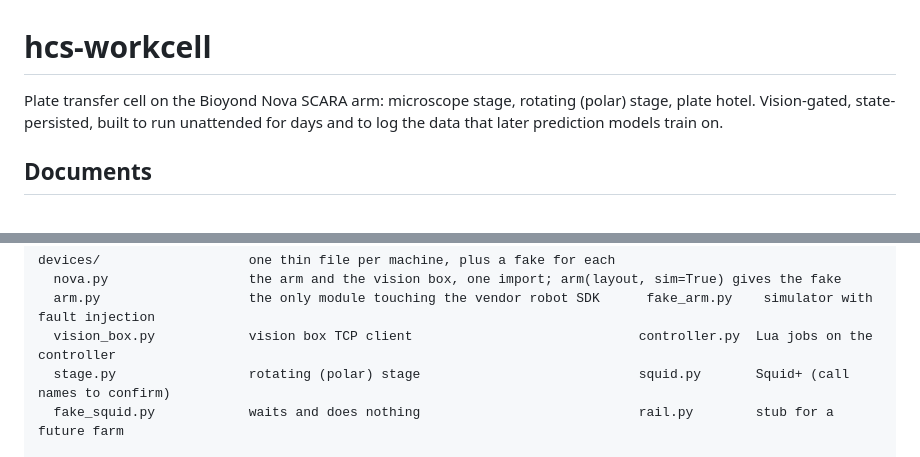
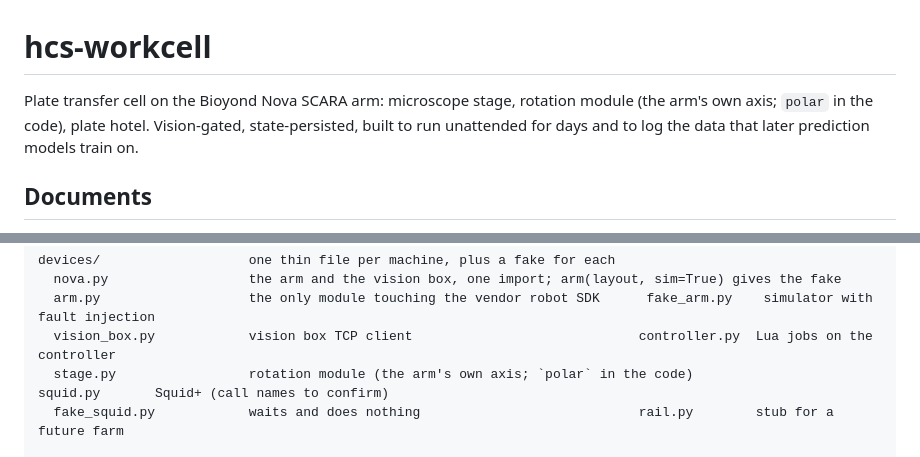
Before and after one commit to maragall/hcs-workcell, a Markdown page: README.md, 2 parts joined by grey strips. Rendered like a GitHub page.

```diff
--- a/README.md
+++ b/README.md
@@ -1,6 +1,6 @@
 # hcs-workcell
 
-Plate transfer cell on the Bioyond Nova SCARA arm: microscope stage, rotating (polar) stage, plate hotel.
+Plate transfer cell on the Bioyond Nova SCARA arm: microscope stage, rotation module (the arm's own axis; `polar` in the code), plate hotel.
 Vision-gated, state-persisted, built to run unattended for days and to log the data that later
 prediction models train on.
 
@@ -61,7 +61,7 @@ devices/                   one thin file per machine, plus a fake for each
   nova.py                  the arm and the vision box, one import; arm(layout, sim=True) gives the fake
   arm.py                   the only module touching the vendor robot SDK      fake_arm.py    simulator with fault injection
   vision_box.py            vision box TCP client                             controller.py  Lua jobs on the controller
-  stage.py                 rotating (polar) stage                            squid.py       Squid+ (call names to confirm)
+  stage.py                 rotation module (the arm's own axis; `polar` in the code)                            squid.py       Squid+ (call names to confirm)
   fake_squid.py            waits and does nothing                            rail.py        stub for a future farm
 
 routes/                    waypoints between two positions
```
Also changed, not shown: CLAUDE.md (+1 -1 lines), HANDOFF.md (added, +64 -0 lines), docs/architecture.png, 8 other files.
